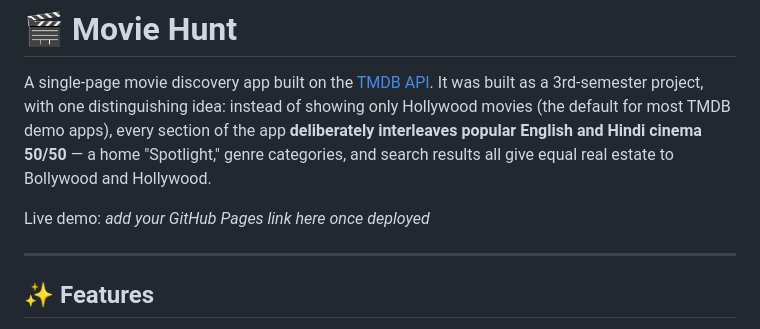
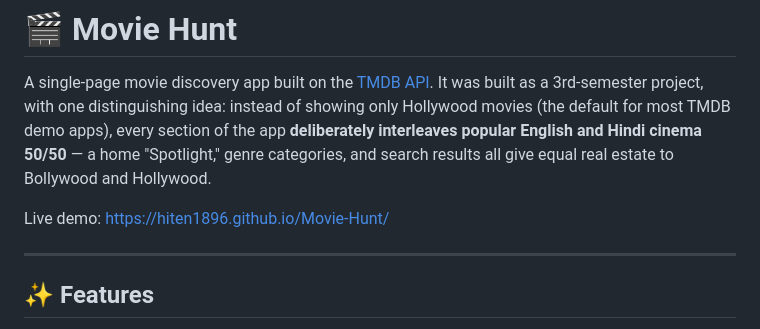
Before and after one commit to Hiten1896/Movie-Hunt, a Markdown page: README.md, the part around the change. GitHub-like rendering.

Commit message:
fix live demo link

```diff
--- a/README.md
+++ b/README.md
@@ -2,7 +2,7 @@
 
 A single-page movie discovery app built on the [TMDB API](https://www.themoviedb.org/documentation/api). It was built as a 3rd-semester project, with one distinguishing idea: instead of showing only Hollywood movies (the default for most TMDB demo apps), every section of the app **deliberately interleaves popular English and Hindi cinema 50/50** — a home "Spotlight," genre categories, and search results all give equal real estate to Bollywood and Hollywood.
 
-Live demo: _add your GitHub Pages link here once deployed_
+Live demo: https://hiten1896.github.io/Movie-Hunt/
 
 ---
 
```
